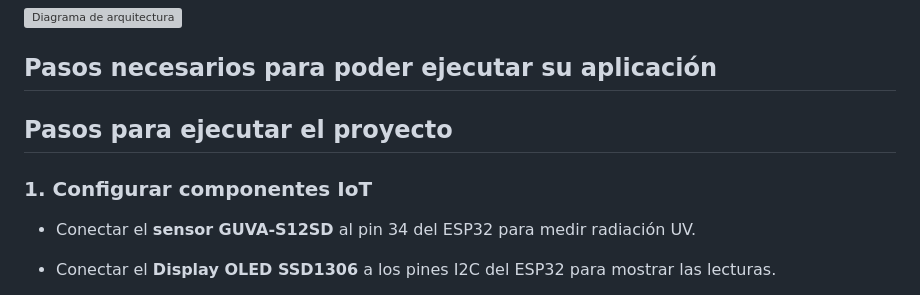
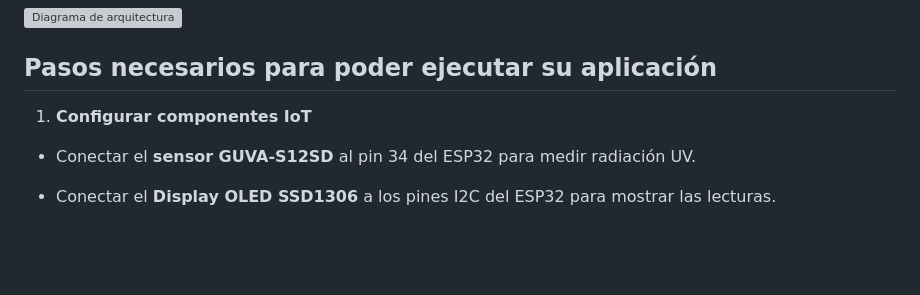
Before and after one commit to paulozterra/Proyecto-IOT-UV, a Markdown page: README.md, the part around the change printed below. Drawn GitHub-style; blank space fills up the shorter version; grey boxes are pictures that could not be loaded.

```diff
--- a/README.md
+++ b/README.md
@@ -56,9 +56,7 @@ La arquitectura del proyecto sigue un enfoque por capas:
 
 ## Pasos necesarios para poder ejecutar su aplicación
 
-## Pasos para ejecutar el proyecto
-
-### 1. Configurar componentes IoT
+1. **Configurar componentes IoT**
 - Conectar el **sensor GUVA-S12SD** al pin 34 del ESP32 para medir radiación UV.
 - Conectar el **Display OLED SSD1306** a los pines I2C del ESP32 para mostrar las lecturas.
 - Conectar el ESP32 a la red Wi-Fi usando las siguientes credenciales:
```
Also changed, not shown: other parts of README.md (+3 -3 lines).
